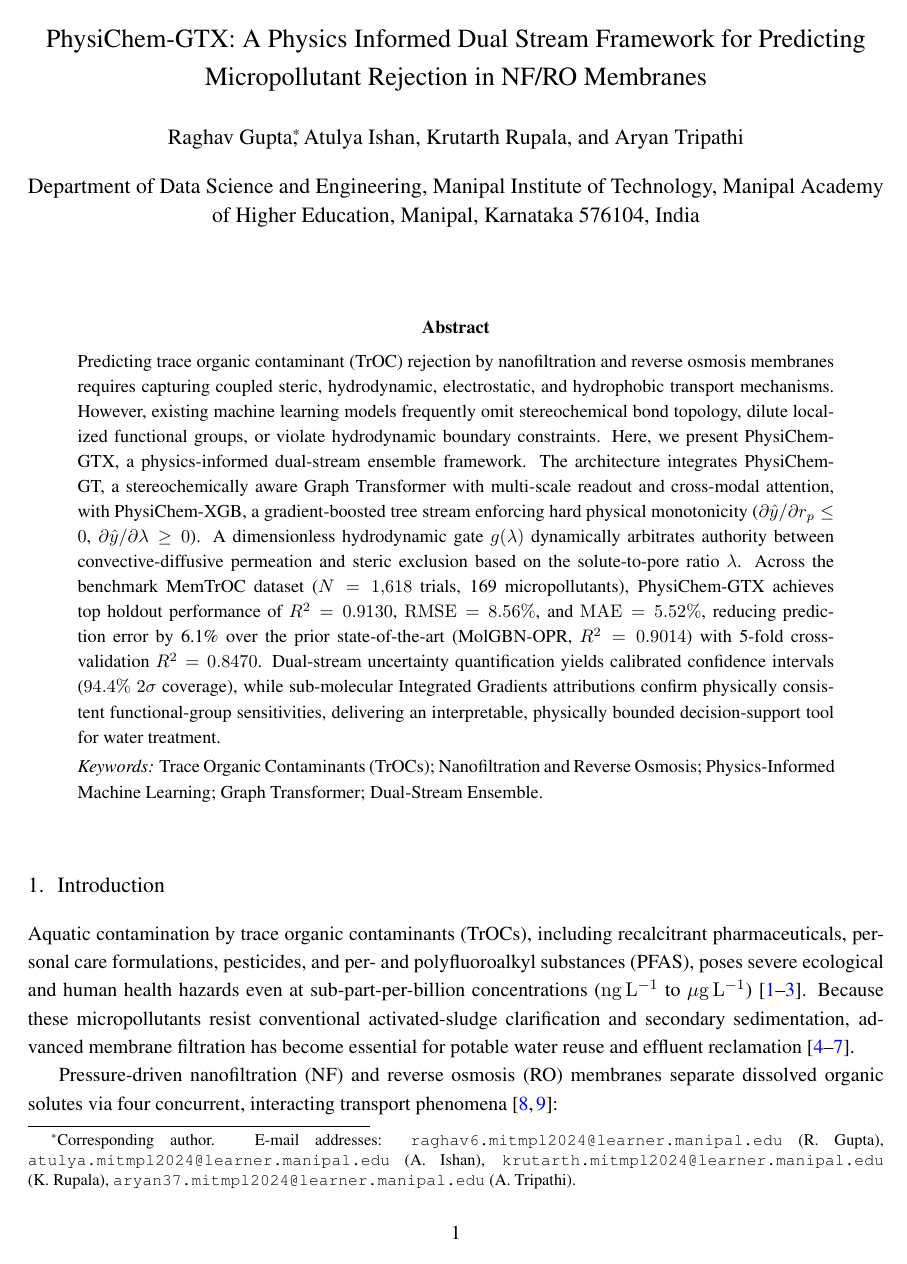
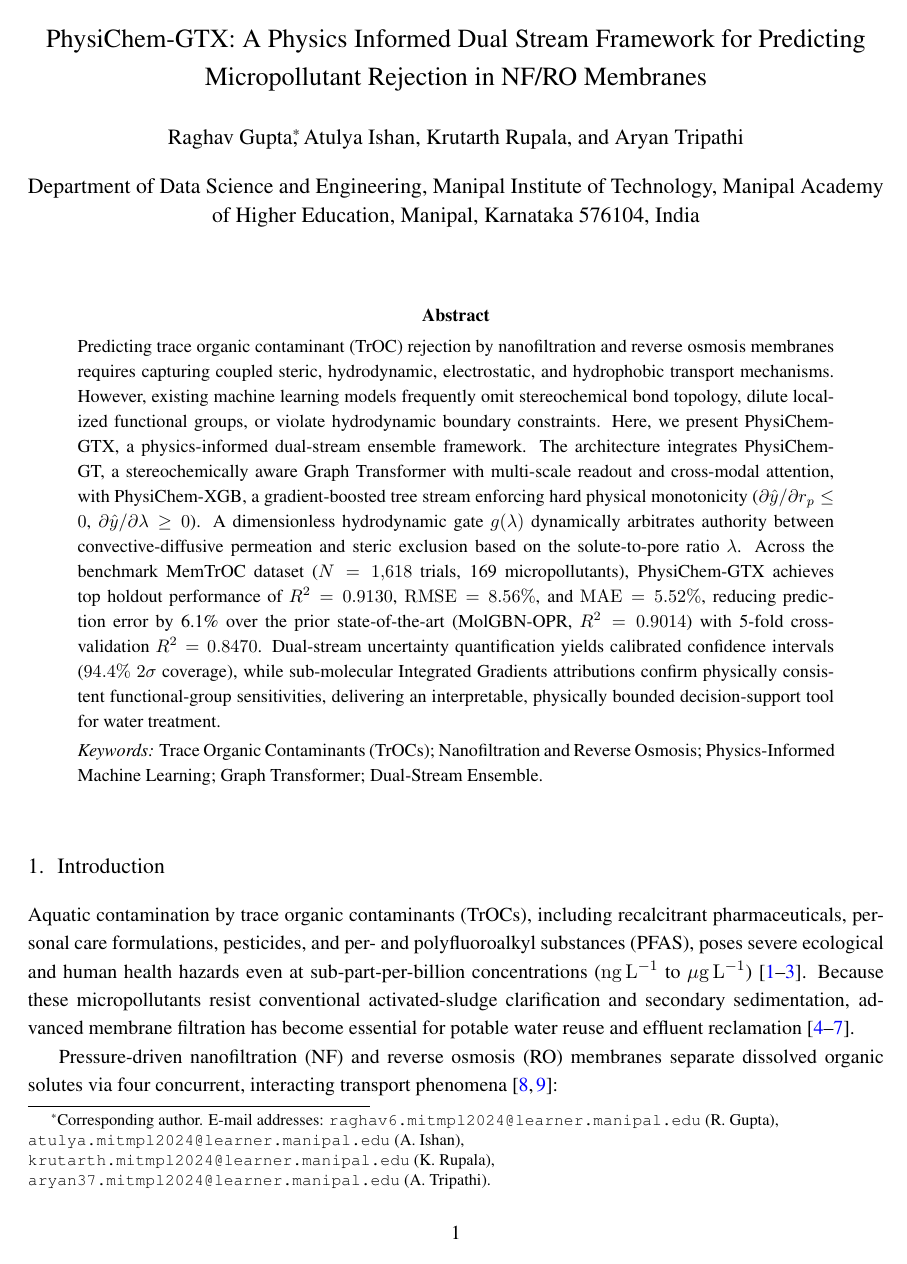
Before and after one commit to Binaryblaze64/fml_final, a LaTeX paper (Latex docs/Raghav_Gupta_5_Sem_DSE_C_Paper/main.tex): page 1 of 22. Compiled offline with pdfLaTeX.

Commit message:
format: add raggedright and non-breaking ties to author footnote to prevent stretched whitespace

```diff
--- a/Latex docs/Raghav_Gupta_5_Sem_DSE_C_Paper/main.tex
+++ b/Latex docs/Raghav_Gupta_5_Sem_DSE_C_Paper/main.tex
@@ -51,7 +51,7 @@
 
 \title{\vspace{-1.0cm}\Large PhysiChem-GTX: A Physics Informed Dual Stream Framework for Predicting Micropollutant Rejection in NF/RO Membranes}
 
-\author{Raghav Gupta\thanks{Corresponding author. E-mail addresses: \texttt{raghav6.mitmpl2024@learner.manipal.edu} (R.~Gupta), \texttt{atulya.mitmpl2024@learner.manipal.edu} (A.~Ishan), \texttt{krutarth.mitmpl2024@learner.manipal.edu} (K.~Rupala), \texttt{aryan37.mitmpl2024@learner.manipal.edu} (A.~Tripathi).}}
+\author{Raghav Gupta\thanks{\raggedright Corresponding author. E-mail addresses: \texttt{raghav6.mitmpl2024@learner.manipal.edu}~(R.~Gupta), \texttt{atulya.mitmpl2024@learner.manipal.edu}~(A.~Ishan), \texttt{krutarth.mitmpl2024@learner.manipal.edu}~(K.~Rupala), \texttt{aryan37.mitmpl2024@learner.manipal.edu}~(A.~Tripathi).}}
 \author{Atulya Ishan}
 \author{Krutarth Rupala}
 \author{Aryan Tripathi}
```
